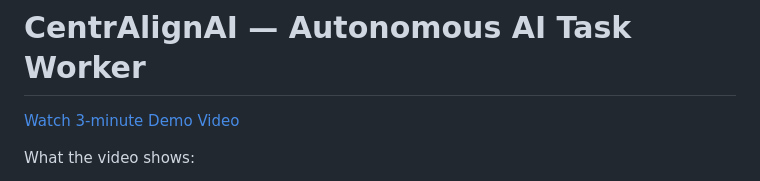
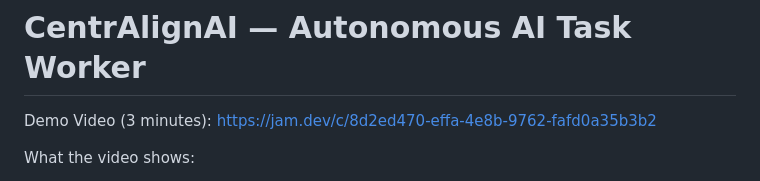
Before and after one commit to Aadarshsingh16/CentrAlignAI, a Markdown page: README.md, the part around the change. GitHub-like rendering.

Commit message:
docs: display raw demo video URL in README

```diff
--- a/README.md
+++ b/README.md
@@ -1,6 +1,6 @@
 # CentrAlignAI — Autonomous AI Task Worker
 
-[Watch 3-minute Demo Video](https://jam.dev/c/8d2ed470-effa-4e8b-9762-fafd0a35b3b2)
+Demo Video (3 minutes): https://jam.dev/c/8d2ed470-effa-4e8b-9762-fafd0a35b3b2
 
 What the video shows:
 - (a) Happy path with an approval prompt and verifier diff
```
